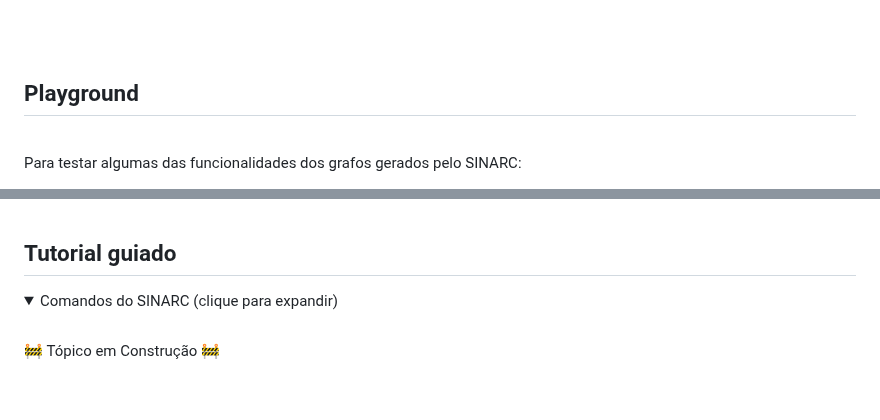
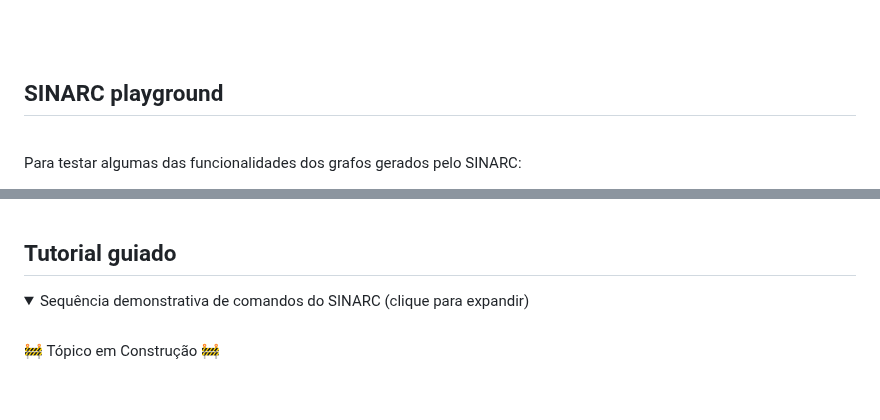
Before and after one commit to controlecidadao/sinarc, a Markdown page: README.md, 2 parts joined by grey strips. Drawn GitHub-style; folded sections open.

```diff
--- a/README.md
+++ b/README.md
@@ -105,7 +105,7 @@ Para permitir o compartilhamento, os grafos interativos gerados pelo SINARC são
 
 <br><br>
 
-## Playground
+## SINARC playground
 
 <br>
 
@@ -124,7 +124,7 @@ Para testar algumas das funcionalidades dos grafos gerados pelo SINARC:
 ## Tutorial guiado
 
 <details>
-<summary>Comandos do SINARC (clique para expandir)</summary>
+<summary>Sequência demonstrativa de comandos do SINARC (clique para expandir)</summary>
 
 <br>
 
```
